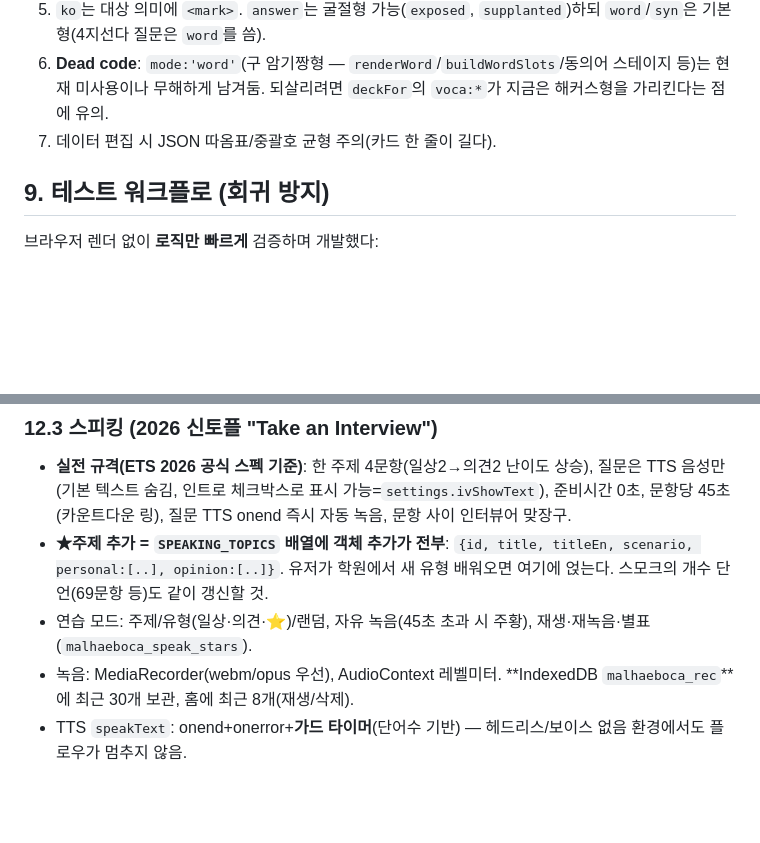
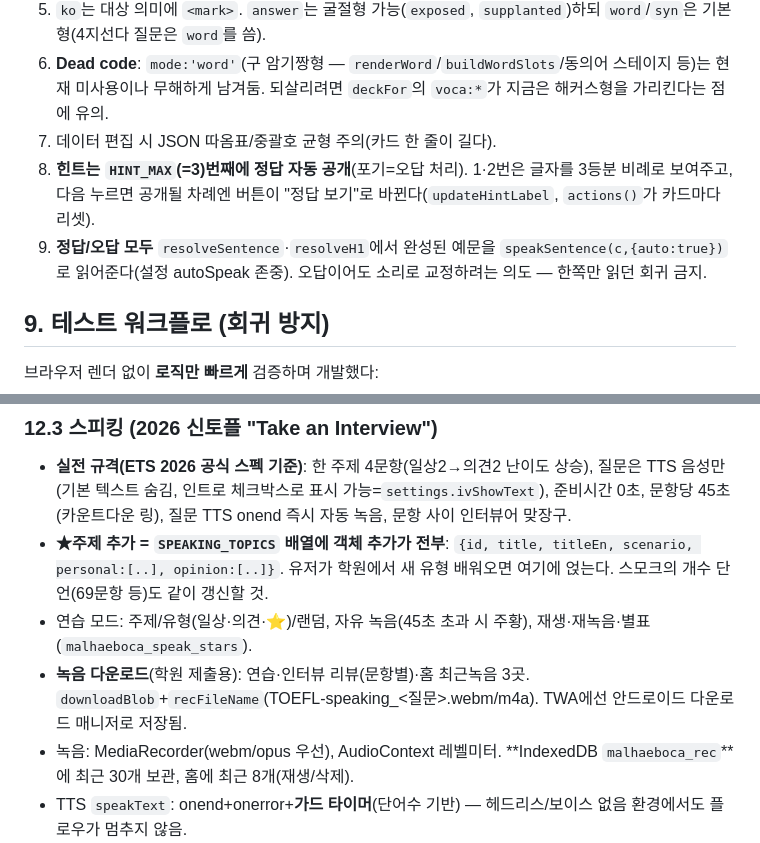
Before and after one commit to Greenteavillain/toeflvoca, a Markdown page: CLAUDE.md, 2 parts joined by grey strips. Rendered like a GitHub page; blank space fills up the shorter version.

Commit message:
docs: CLAUDE에 힌트 자동공개·오답 발음·녹음 다운로드 규칙 추가
Co-Authored-By: Claude Opus 4.8 <noreply@anthropic.com>

```diff
--- a/CLAUDE.md
+++ b/CLAUDE.md
@@ -168,6 +168,8 @@ hk:{part}  → 해당 part
 5. `ko`는 대상 의미에 `<mark>`. `answer`는 굴절형 가능(`exposed`, `supplanted`)하되 `word`/`syn`은 기본형(4지선다 질문은 `word`를 씀).
 6. **Dead code**: `mode:'word'`(구 암기짱형 — `renderWord`/`buildWordSlots`/동의어 스테이지 등)는 현재 미사용이나 무해하게 남겨둠. 되살리려면 `deckFor`의 `voca:*`가 지금은 해커스형을 가리킨다는 점에 유의.
 7. 데이터 편집 시 JSON 따옴표/중괄호 균형 주의(카드 한 줄이 길다).
+8. **힌트는 `HINT_MAX`(=3)번째에 정답 자동 공개**(포기=오답 처리). 1·2번은 글자를 3등분 비례로 보여주고, 다음 누르면 공개될 차례엔 버튼이 "정답 보기"로 바뀐다(`updateHintLabel`, `actions()`가 카드마다 리셋).
+9. **정답/오답 모두** `resolveSentence`·`resolveH1`에서 완성된 예문을 `speakSentence(c,{auto:true})`로 읽어준다(설정 autoSpeak 존중). 오답이어도 소리로 교정하려는 의도 — 한쪽만 읽던 회귀 금지.
 
 ## 9. 테스트 워크플로 (회귀 방지)
 브라우저 렌더 없이 **로직만 빠르게** 검증하며 개발했다:
@@ -255,6 +257,7 @@ icons/          # icon-512/192 · apple-touch-icon(180) · favicon-32 (파란
 - **실전 규격(ETS 2026 공식 스펙 기준)**: 한 주제 4문항(일상2→의견2 난이도 상승), 질문은 TTS 음성만(기본 텍스트 숨김, 인트로 체크박스로 표시 가능=`settings.ivShowText`), 준비시간 0초, 문항당 45초(카운트다운 링), 질문 TTS onend 즉시 자동 녹음, 문항 사이 인터뷰어 맞장구.
 - **★주제 추가 = `SPEAKING_TOPICS` 배열에 객체 추가가 전부**: `{id, title, titleEn, scenario, personal:[..], opinion:[..]}`. 유저가 학원에서 새 유형 배워오면 여기에 얹는다. 스모크의 개수 단언(69문항 등)도 같이 갱신할 것.
 - 연습 모드: 주제/유형(일상·의견·⭐)/랜덤, 자유 녹음(45초 초과 시 주황), 재생·재녹음·별표(`malhaeboca_speak_stars`).
+- **녹음 다운로드**(학원 제출용): 연습·인터뷰 리뷰(문항별)·홈 최근녹음 3곳. `downloadBlob`+`recFileName`(TOEFL-speaking_<질문>.webm/m4a). TWA에선 안드로이드 다운로드 매니저로 저장됨.
 - 녹음: MediaRecorder(webm/opus 우선), AudioContext 레벨미터. **IndexedDB `malhaeboca_rec`**에 최근 30개 보관, 홈에 최근 8개(재생/삭제).
 - TTS `speakText`: onend+onerror+**가드 타이머**(단어수 기반) — 헤드리스/보이스 없음 환경에서도 플로우가 멈추지 않음.
 - 홈 복귀/뒤로가기 시 `stopSpeakingAll()`이 녹음·TTS·마이크 전부 정리(`leaveCurrentScreen`에서 호출).
```
